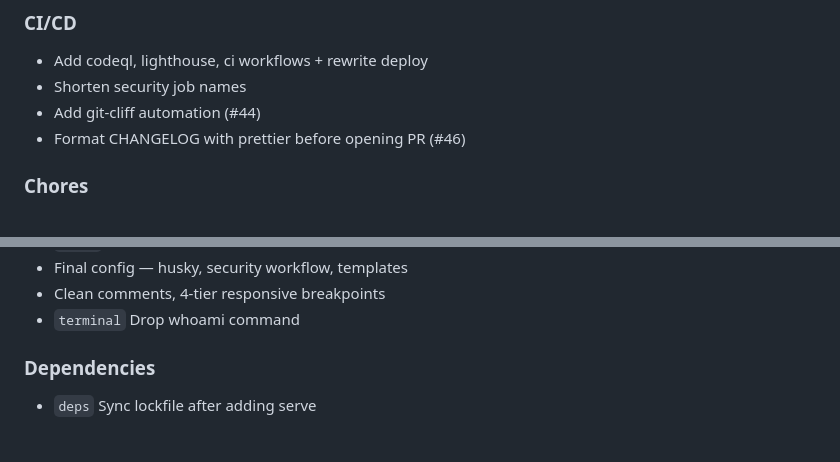
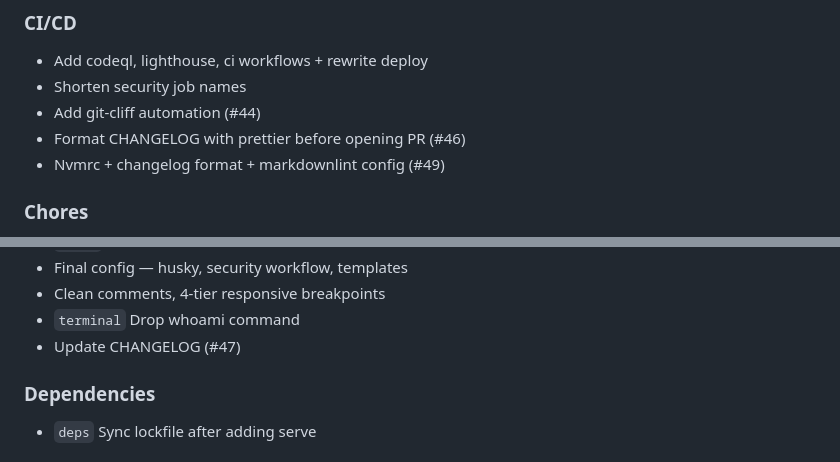
Before and after one commit to Bushmasterson/bushmasterson.github.io, a Markdown page: CHANGELOG.md, 2 parts joined by grey strips. GitHub-like rendering.

Commit message:
chore: update CHANGELOG (#48)

```diff
--- a/CHANGELOG.md
+++ b/CHANGELOG.md
@@ -27,6 +27,7 @@ Format based on [Keep a Changelog](https://keepachangelog.com/en/1.1.0/).
 - Shorten security job names
 - Add git-cliff automation (#44)
 - Format CHANGELOG with prettier before opening PR (#46)
+- Nvmrc + changelog format + markdownlint config (#49)
 
 ### Chores
 
@@ -42,6 +43,7 @@ Format based on [Keep a Changelog](https://keepachangelog.com/en/1.1.0/).
 - Final config — husky, security workflow, templates
 - Clean comments, 4-tier responsive breakpoints
 - `terminal` Drop whoami command
+- Update CHANGELOG (#47)
 
 ### Dependencies
 
```
